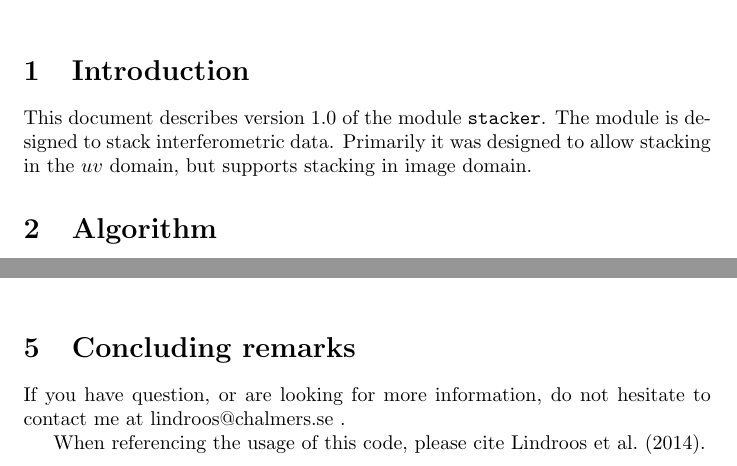
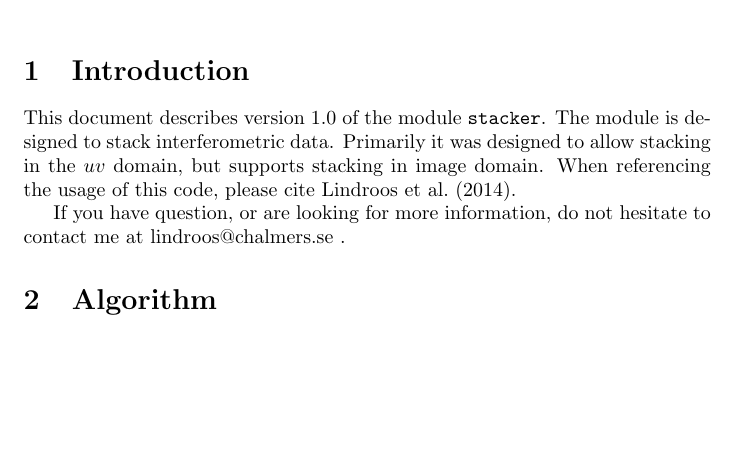
Before and after one commit to centowen/stacker, a LaTeX document (documentation/stackerdoc.tex): two parts of pages 1 and 4 of 4 before the commit and part of page 1 of 4 after it, the two joined at a grey line, cut so that both start at the same text, the shorter picture padded with empty space. Compiled offline with pdfLaTeX.

Commit message:
More small updates to the stacking paper.

```diff
--- a/documentation/stackerdoc.tex
+++ b/documentation/stackerdoc.tex
@@ -16,6 +16,10 @@ This document describes version 1.0 of the module {\tt stacker}.
 The module is designed to stack interferometric data.
 Primarily it was designed to allow stacking in the $uv$ domain,
 but supports stacking in image domain.
+When referencing the usage of this code, please cite \cite{lindroos2014}.
+
+If you have question, or are looking for more information,
+do not hesitate to contact me at lindroos@chalmers.se .
 
 \section{Algorithm}
 The algorithms used by this code are described in \cite{lindroos2014}.
@@ -160,12 +164,8 @@ If using image-stacking it is most likely best image each pointing separately.
 The function {\tt stacker.image.stack} can be given a list of all pointings,
 and will automatically assign proper weights to each position in each pointing.
 
+
+
 \bibliography{stackerdoc}
 
-\section{Concluding remarks}
-If you have question, or are looking for more information,
-do not hesitate to contact me at lindroos@chalmers.se .
-
-When referencing the usage of this code, please cite \cite{lindroos2014}.
-
 \end{document}
```
Also changed, not shown: documentation/stackerdoc.pdf.
